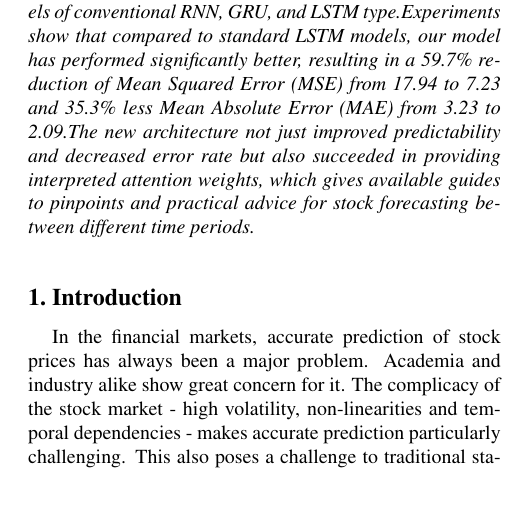
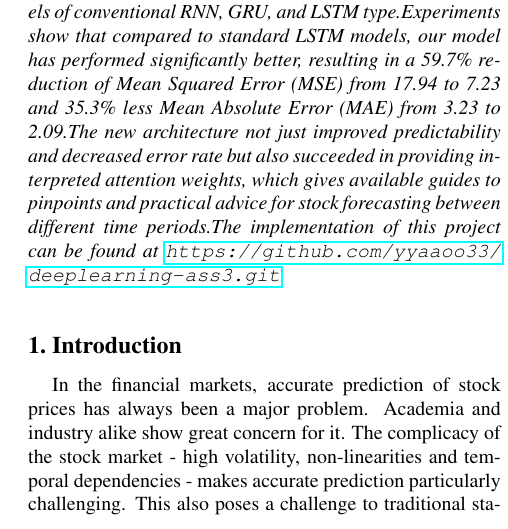
Before and after one commit to yyaaoo33/deeplearning-ass3, a LaTeX paper (latex/egpaper_final.tex): part of one column of page 1 of 7, cut so that both start at the same text, the shorter picture padded with empty space. Compiled offline with pdfLaTeX.

Commit message:
add github link for the report

```diff
--- a/latex/egpaper_final.tex
+++ b/latex/egpaper_final.tex
@@ -43,7 +43,7 @@ ADELAIDE 5005 AUSTRALIA\\
 
 %%%%%%%%% ABSTRACT
 \begin{abstract}
-	Given that financial time series data is complex and non-linear, predicting stock prices has been a formidable task.RNN and its extensions have done relatively positive ome, but because they are unable to capture long-range relationships and can not play a great role in the multi-dimensional interaction of the characteristics.In this paper, we propose an improved LSTM architecture with simple both  temporal and feature attention mechanisms to enhance stock price prediction accuracy.The mechanism introduced in our model aid on two sides: to capture long-ranging inter-dependencies over time steps, temporal attention; and technical indicators of different importances should be weighted dynamically by feature attention.Additionally, residual connection and layer normalization techniques are applied to improve the convegence and overall performance of modelWe evaluate our approach using data for the Google stock price, comparing it with models of conventional RNN, GRU, and LSTM type.Experiments show that compared to standard LSTM models, our model has performed significantly better, resulting in a 59.7\% reduction of Mean Squared Error (MSE) from 17.94 to 7.23 and 35.3\% less Mean Absolute Error (MAE) from 3.23 to 2.09.The new architecture not just improved predictability and decreased error rate but also succeeded in providing interpreted attention weights, which gives available guides to pinpoints and practical advice for stock forecasting between different time periods.
+	Given that financial time series data is complex and non-linear, predicting stock prices has been a formidable task.RNN and its extensions have done relatively positive ome, but because they are unable to capture long-range relationships and can not play a great role in the multi-dimensional interaction of the characteristics.In this paper, we propose an improved LSTM architecture with simple both  temporal and feature attention mechanisms to enhance stock price prediction accuracy.The mechanism introduced in our model aid on two sides: to capture long-ranging inter-dependencies over time steps, temporal attention; and technical indicators of different importances should be weighted dynamically by feature attention.Additionally, residual connection and layer normalization techniques are applied to improve the convegence and overall performance of modelWe evaluate our approach using data for the Google stock price, comparing it with models of conventional RNN, GRU, and LSTM type.Experiments show that compared to standard LSTM models, our model has performed significantly better, resulting in a 59.7\% reduction of Mean Squared Error (MSE) from 17.94 to 7.23 and 35.3\% less Mean Absolute Error (MAE) from 3.23 to 2.09.The new architecture not just improved predictability and decreased error rate but also succeeded in providing interpreted attention weights, which gives available guides to pinpoints and practical advice for stock forecasting between different time periods.The implementation of this project can be found at \url{https://github.com/yyaaoo33/deeplearning-ass3.git}.
 \end{abstract}
 
 %%%%%%%%% BODY TEXT
```
Also changed, not shown: latex/LaTeXAuthor_Guidelines_for_CVPR_Proceedings.pdf (deleted), latex/WeiYao_Guidelines_for_CVPR_Proceedings.pdf (added), 2 other files.
